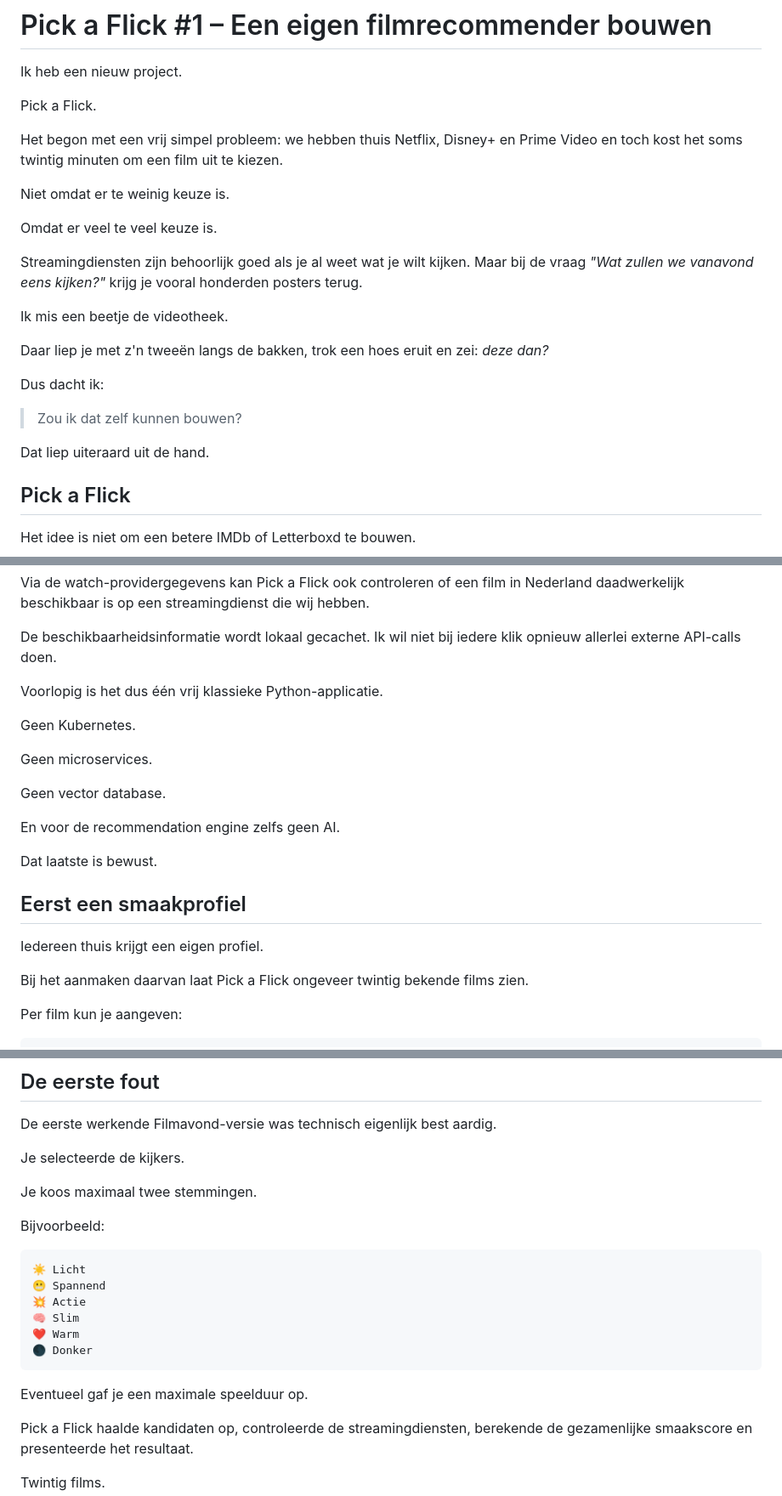
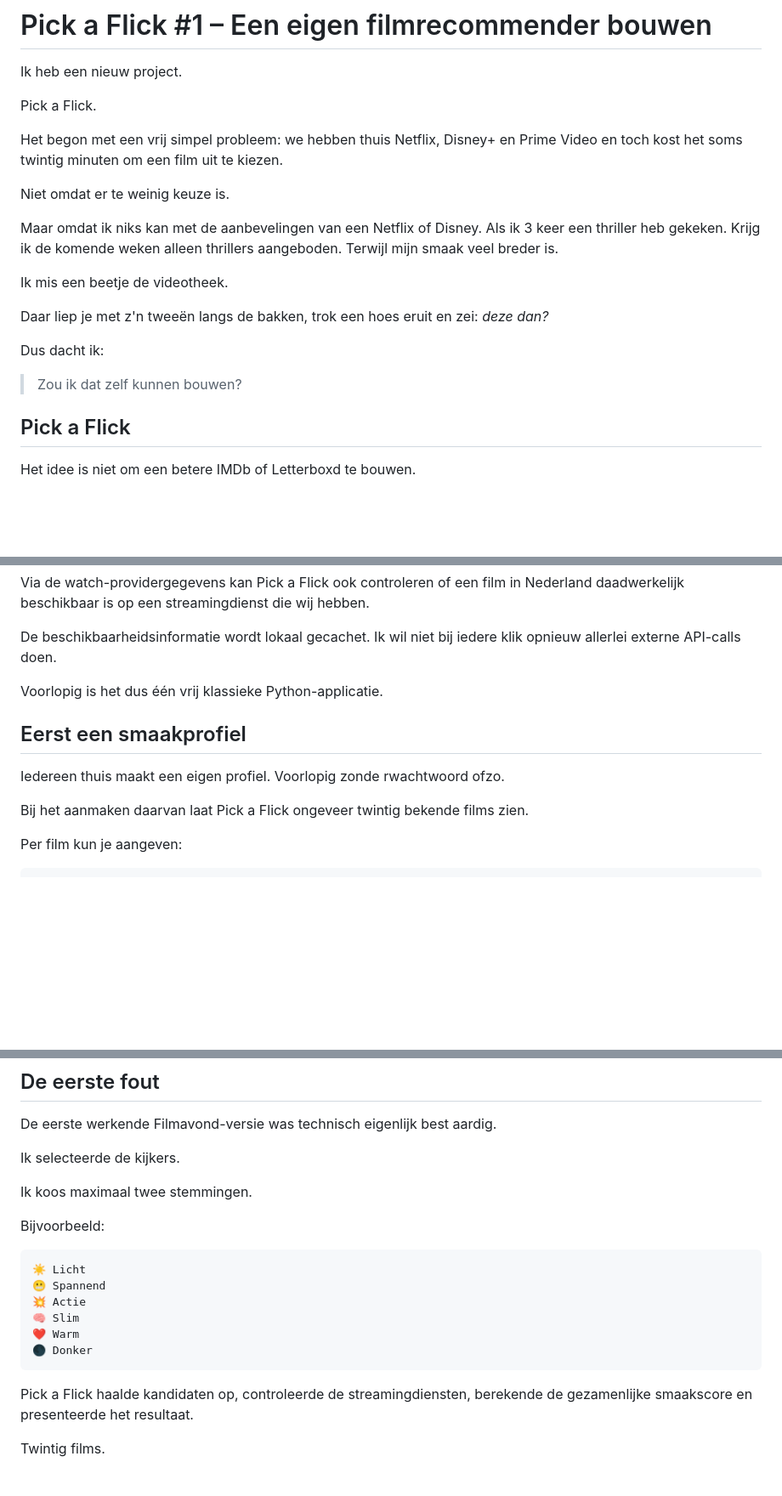
Before and after one commit to MartinZwolle/elegantchaos-labs, a Markdown page: src/posts/pick-a-flick.md, 3 parts joined by grey strips. Shown at 85% size. Rendered like a GitHub page; blank space fills up the shorter version.

Commit message:
chore(blog): sync Pick a Flick

````diff
--- a/src/posts/pick-a-flick.md
+++ b/src/posts/pick-a-flick.md
@@ -17,9 +17,7 @@ Het begon met een vrij simpel probleem: we hebben thuis Netflix, Disney+ en Prim
 
 Niet omdat er te weinig keuze is.
 
-Omdat er veel te veel keuze is.
-
-Streamingdiensten zijn behoorlijk goed als je al weet wat je wilt kijken. Maar bij de vraag _"Wat zullen we vanavond eens kijken?"_ krijg je vooral honderden posters terug.
+Maar omdat ik niks kan met de aanbevelingen van een Netflix of Disney.  Als ik 3 keer een thriller heb gekeken. Krijg ik de komende weken alleen thrillers aangeboden. Terwijl mijn smaak veel breder is.
 
 Ik mis een beetje de videotheek.
 
@@ -28,8 +26,6 @@ Daar liep je met z'n tweeën langs de bakken, trok een hoes eruit en zei: _deze
 Dus dacht ik:
 
 > Zou ik dat zelf kunnen bouwen?
-
-Dat liep uiteraard uit de hand.
 
 ## Pick a Flick
 
@@ -80,19 +76,9 @@ De beschikbaarheidsinformatie wordt lokaal gecachet. Ik wil niet bij iedere klik
 
 Voorlopig is het dus één vrij klassieke Python-applicatie.
 
-Geen Kubernetes.
-
-Geen microservices.
-
-Geen vector database.
-
-En voor de recommendation engine zelfs geen AI.
-
-Dat laatste is bewust.
-
 ## Eerst een smaakprofiel
 
-Iedereen thuis krijgt een eigen profiel.
+Iedereen thuis maakt een eigen profiel. Voorlopig zonde rwachtwoord ofzo.
 
 Bij het aanmaken daarvan laat Pick a Flick ongeveer twintig bekende films zien.
 
@@ -199,9 +185,9 @@ Dat wil ik zelf kunnen begrijpen.
 
 De eerste werkende Filmavond-versie was technisch eigenlijk best aardig.
 
-Je selecteerde de kijkers.
+Ik selecteerde de kijkers.
 
-Je koos maximaal twee stemmingen.
+Ik koos maximaal twee stemmingen.
 
 Bijvoorbeeld:
 
@@ -213,8 +199,6 @@ Bijvoorbeeld:
 ❤️ Warm
 🌑 Donker
 ```
-
-Eventueel gaf je een maximale speelduur op.
 
 Pick a Flick haalde kandidaten op, controleerde de streamingdiensten, berekende de gezamenlijke smaakscore en presenteerde het resultaat.
 
````
Also changed, not shown: other parts of src/posts/pick-a-flick.md (+0 -4 lines).
